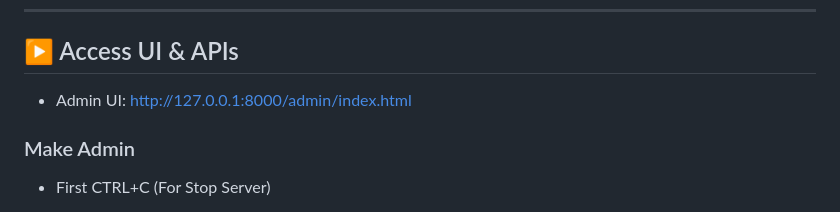
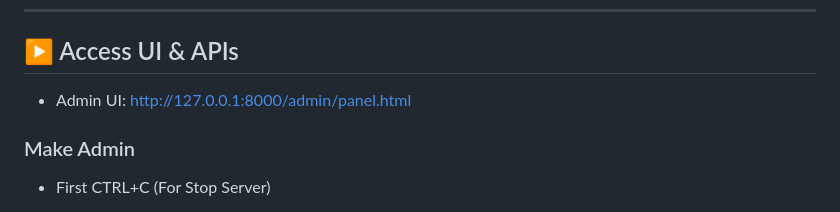
Before and after one commit to MAPSIM-co/zarb-table-game, a Markdown page: README.md, the part around the change. GitHub-like rendering.

```diff
--- a/README.md
+++ b/README.md
@@ -176,7 +176,7 @@ journalctl -u zarb-table-game -f
 ---
 ## ▶️ Access UI & APIs
 
-* Admin UI: http://127.0.0.1:8000/admin/index.html
+* Admin UI: http://127.0.0.1:8000/admin/panel.html
 
 ### Make Admin
 
```
